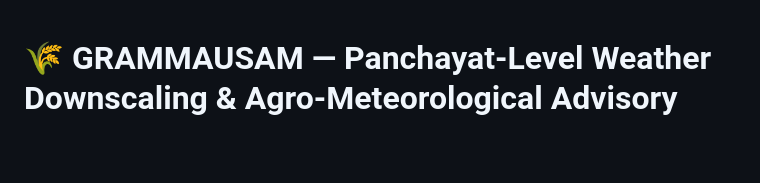
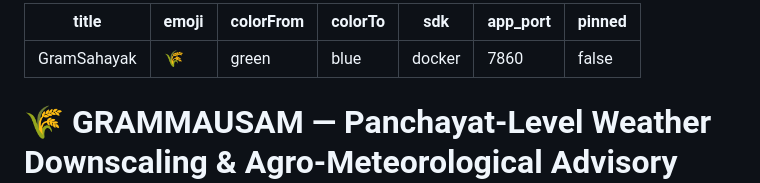
Before and after one commit to rishu-kumarcse/Gram-Mausam, a Markdown page: README.md, the part around the change. Rendered like a GitHub page; blank space fills up the shorter version.

Commit message:
Add Hugging Face Space metadata

```diff
--- a/README.md
+++ b/README.md
@@ -1,3 +1,13 @@
+---
+title: GramSahayak
+emoji: 🌾
+colorFrom: green
+colorTo: blue
+sdk: docker
+app_port: 7860
+pinned: false
+---
+
 # 🌾 GRAMMAUSAM — Panchayat-Level Weather Downscaling & Agro-Meteorological Advisory System
 
 > **SIH Problem Statement 26074 | Smart India Hackathon**
```
